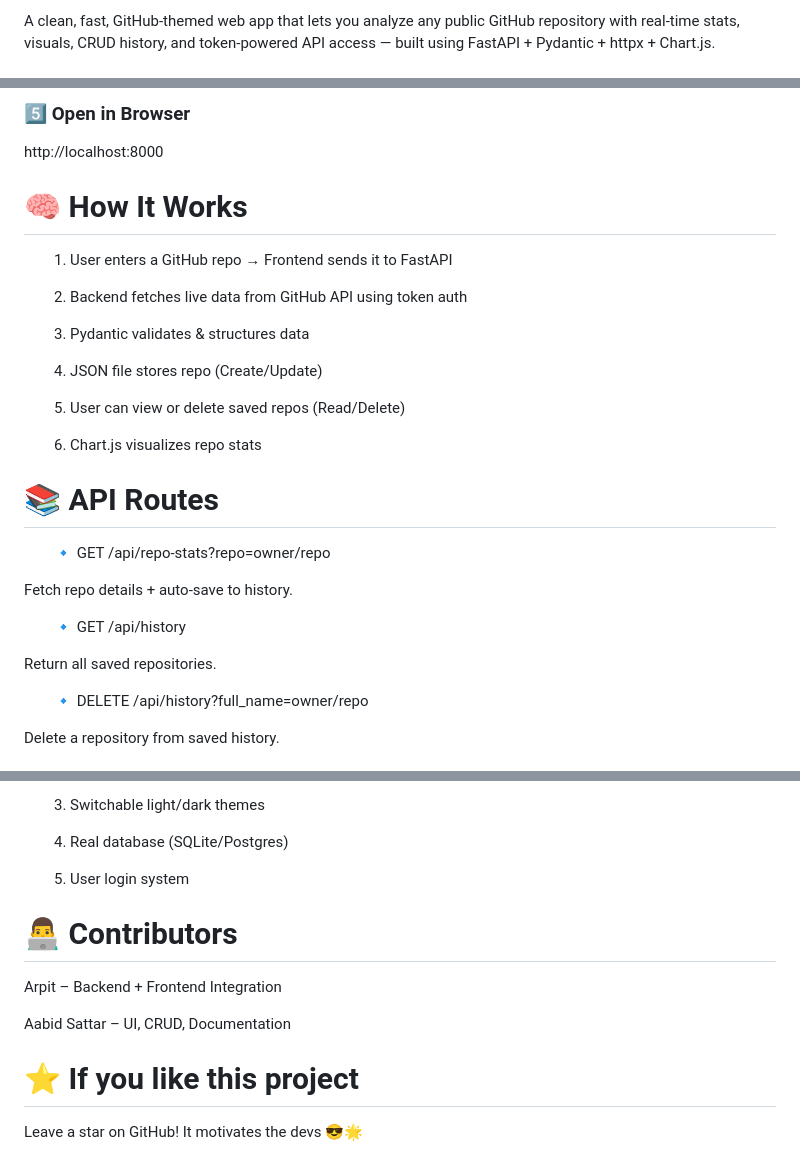
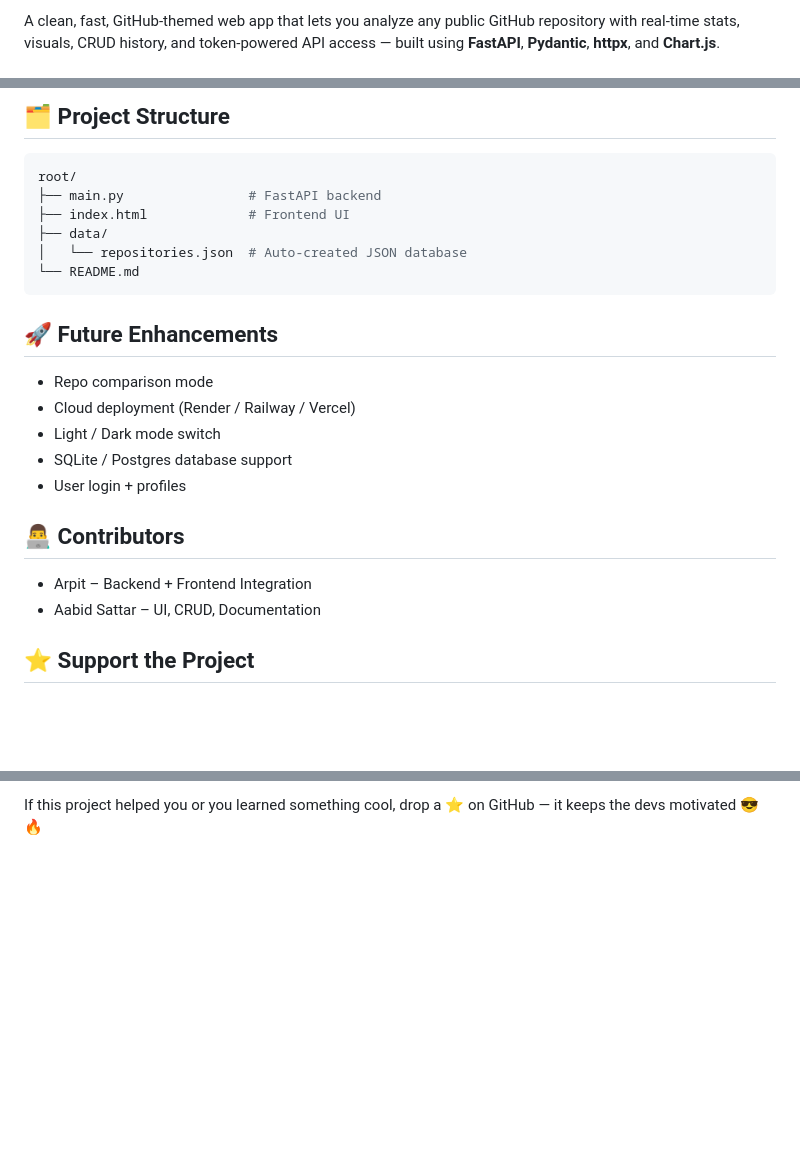
Before and after one commit to 1PoPTRoN/github-stats-api, a Markdown page: README.md, 3 parts joined by grey strips. GitHub-like rendering; blank space fills up the shorter version.

````diff
--- a/README.md
+++ b/README.md
@@ -2,3 +2,3 @@
 
-A clean, fast, GitHub-themed web app that lets you analyze any public GitHub repository with real-time stats, visuals, CRUD history, and token-powered API access — built using FastAPI + Pydantic + httpx + Chart.js.
+A clean, fast, GitHub-themed web app that lets you analyze any public GitHub repository with real-time stats, visuals, CRUD history, and token-powered API access — built using **FastAPI**, **Pydantic**, **httpx**, and **Chart.js**.
 
@@ -92,31 +85,27 @@ uvicorn main:app --reload
 
-<h3>5️⃣ Open in Browser</h3>
-http://localhost:8000
+## 🗂️ Project Structure
 
-<h1>🧠 How It Works</h1>
+```bash
+root/
+├── main.py                # FastAPI backend
+├── index.html             # Frontend UI
+├── data/
+│   └── repositories.json  # Auto-created JSON database
+└── README.md
+```
 
-<ol>1. User enters a GitHub repo → Frontend sends it to FastAPI</ol>
+## 🚀 Future Enhancements
 
-<ol>2. Backend fetches live data from GitHub API using token auth</ol>
+- Repo comparison mode
+- Cloud deployment (Render / Railway / Vercel)
+- Light / Dark mode switch
+- SQLite / Postgres database support
+- User login + profiles
 
-<ol>3. Pydantic validates & structures data</ol>
+## 👨‍💻 Contributors
 
-<ol>4. JSON file stores repo (Create/Update)</ol>
+- Arpit – Backend + Frontend Integration
+- Aabid Sattar – UI, CRUD, Documentation
 
-<ol>5. User can view or delete saved repos (Read/Delete)</ol>
+## ⭐ Support the Project
 
-<ol>6. Chart.js visualizes repo stats</ol>
-
-<h1>📚 API Routes</h1>
-<ol>🔹 GET /api/repo-stats?repo=owner/repo</ol>
-
-Fetch repo details + auto-save to history.
-
-<ol>🔹 GET /api/history</ol>
-
-Return all saved repositories.
-
-<ol>🔹 DELETE /api/history?full_name=owner/repo</ol>
-
-Delete a repository from saved history.
-
@@ -138,15 +112 @@ root/<br>
-<ol>3. Switchable light/dark themes</ol>
-
-<ol>4. Real database (SQLite/Postgres)</ol>
-
-<ol>5. User login system</ol>
-
-<h1>👨‍💻 Contributors</h1>
-
-  Arpit – Backend + Frontend Integration
-
-  Aabid Sattar – UI, CRUD, Documentation
-
-<h1>⭐ If you like this project</h1>
-
-Leave a star on GitHub! It motivates the devs 😎🌟
+If this project helped you or you learned something cool, drop a ⭐ on GitHub — it keeps the devs motivated 😎🔥
````
Also changed, not shown: other parts of README.md (+65 -87 lines).
